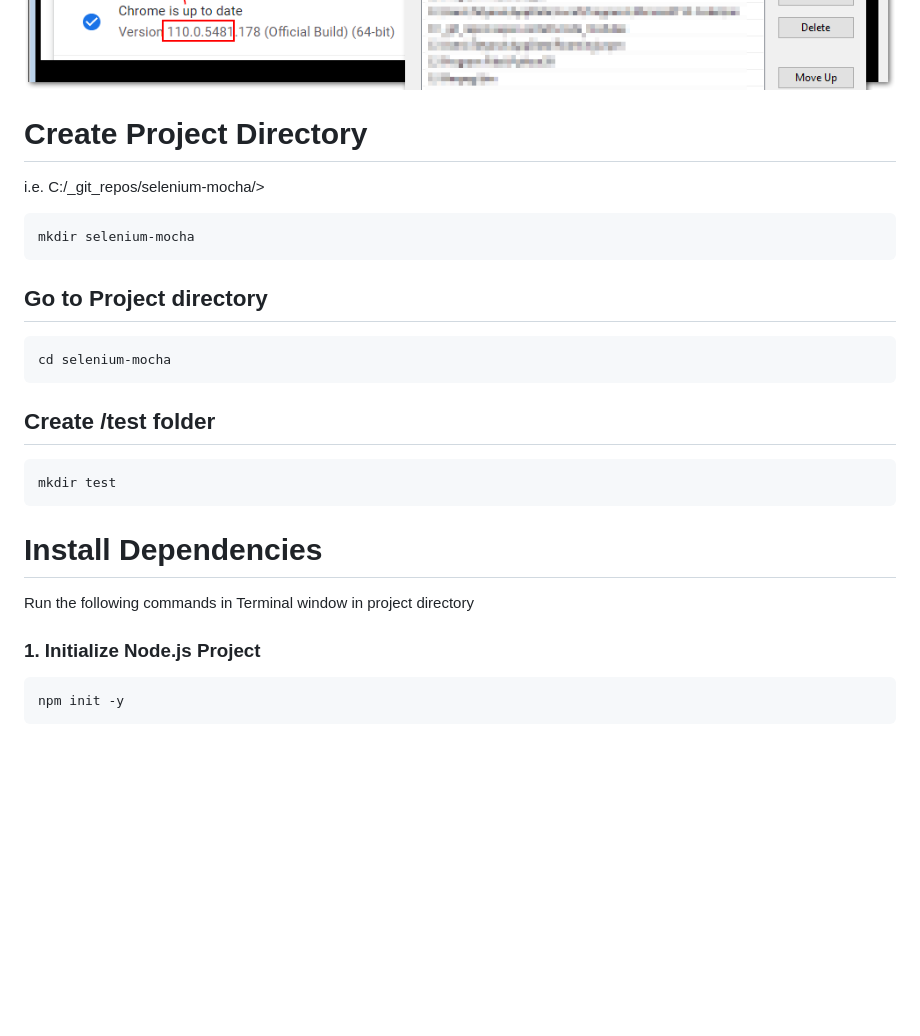
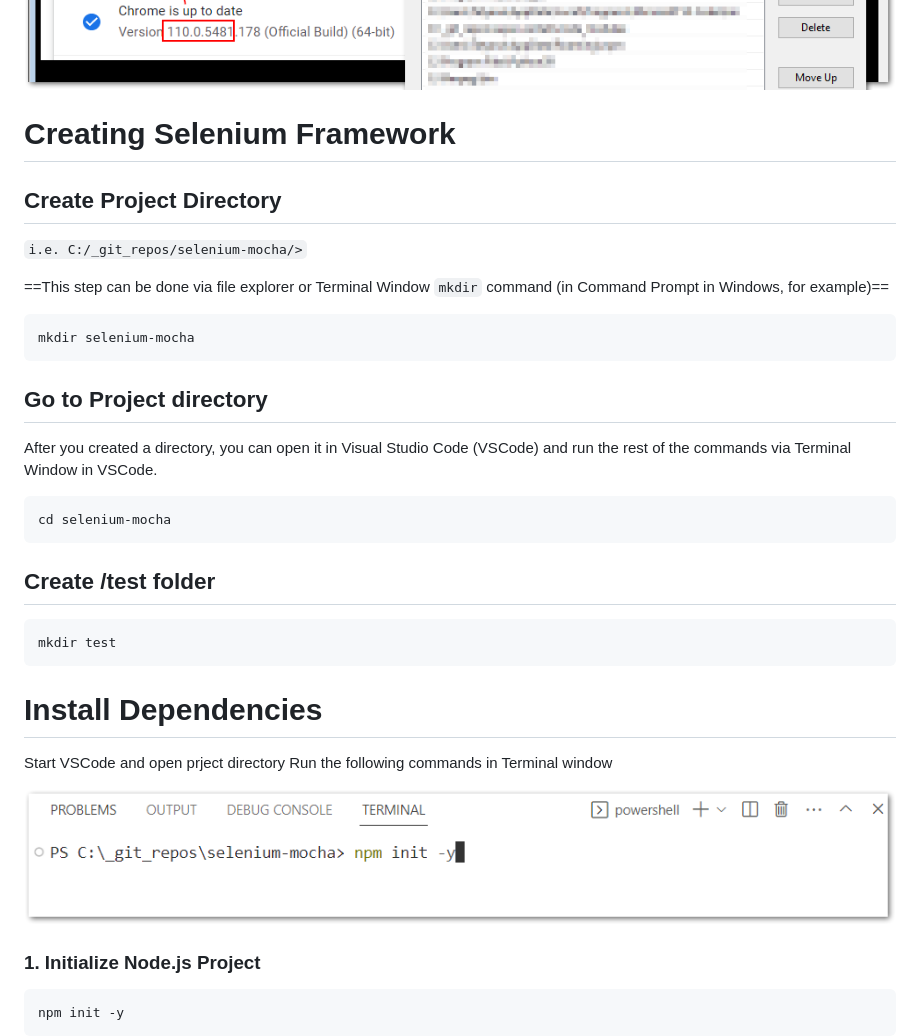
Before and after one commit to kiseta/selenium-mocha, a Markdown page: README.md, the part around the change. Drawn GitHub-style; pictures changed too: img/terminal_command.png (added); blank space fills up the shorter version.

````diff
--- a/README.md
+++ b/README.md
@@ -39,15 +39,22 @@ chromedriver --version
 
 ![Screenshot](img/chromedriver_info.png)
 
+# Creating Selenium Framework
 
-# Create Project Directory
-i.e. C:/_git_repos/selenium-mocha/>
 
+
+## Create Project Directory
+`i.e. C:/_git_repos/selenium-mocha/>`
+
+ ==This step can be done via file explorer or Terminal Window `mkdir` command (in Command Prompt in Windows, for example)==
 
 ```shell
 mkdir selenium-mocha
 ```
+
 ## Go to Project directory
+After you created a directory, you can open it in Visual Studio Code (VSCode) and run the rest of the commands via Terminal Window in VSCode.
+
 ```shell
 cd selenium-mocha
 ```
@@ -56,9 +63,12 @@ cd selenium-mocha
 mkdir test
 ```
 
+
 # Install Dependencies
-Run the following commands in Terminal window in project directory
+Start VSCode and open prject directory
+Run the following commands in Terminal window
 
+![Screenshot](img/terminal_command.png)
 
 ### 1. Initialize Node.js Project
 
````
